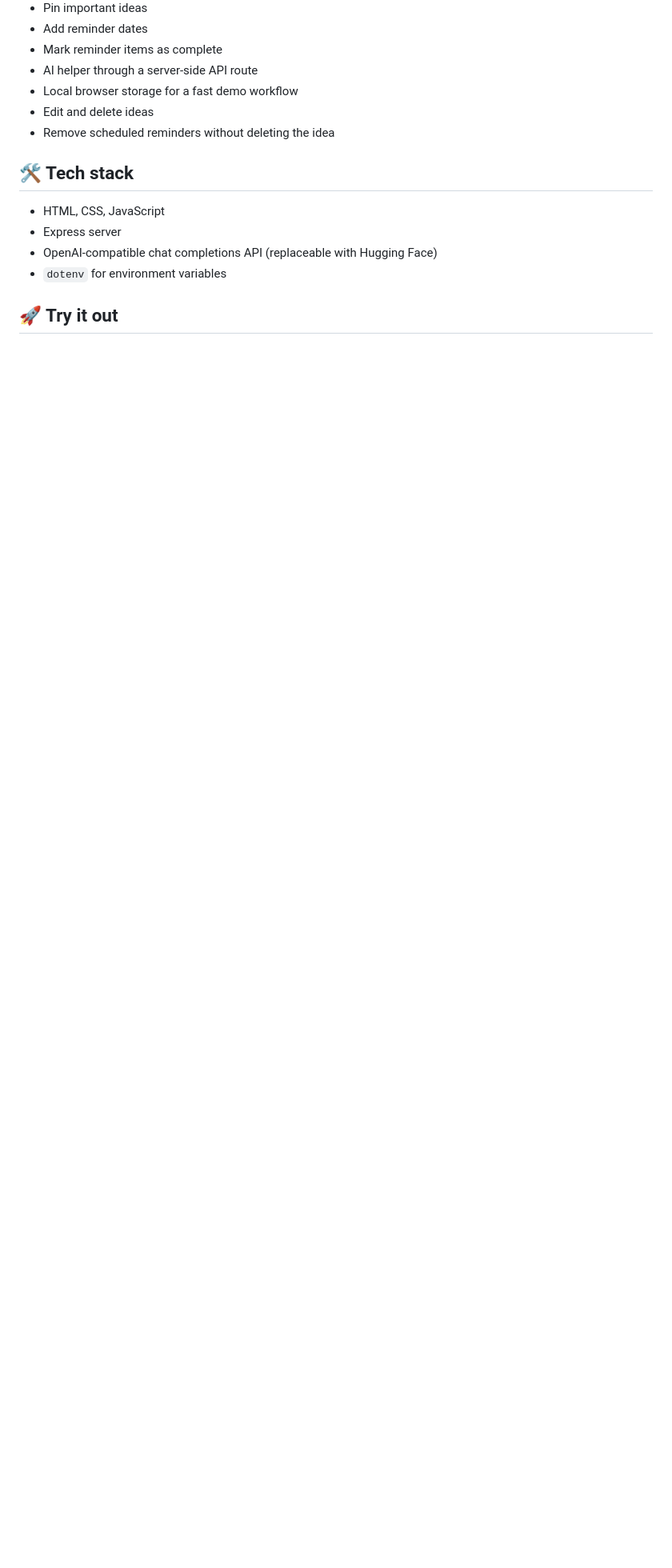
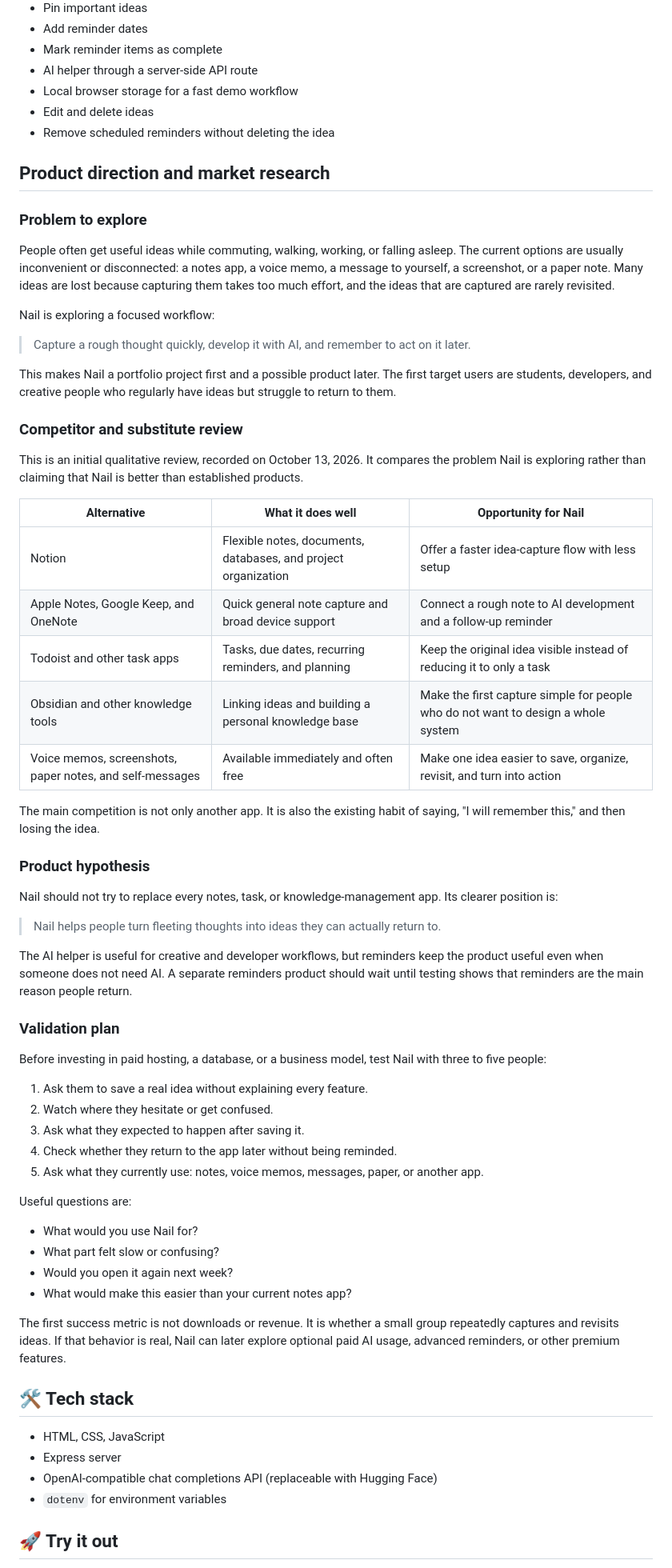
Before and after one commit to assembakr00/Nail, a Markdown page: README.md, the part around the change. Shown at 80% size. Drawn GitHub-style; blank space fills up the shorter version.

Commit message:
feat: expand product direction section with problem exploration, competitor review, and validation plan

```diff
--- a/README.md
+++ b/README.md
@@ -17,6 +17,59 @@ Catch the idea. Nail it down. Build on it later.
 -  Local browser storage for a fast demo workflow
 -  Edit and delete ideas
 -  Remove scheduled reminders without deleting the idea
+
+## Product direction and market research
+
+### Problem to explore
+
+People often get useful ideas while commuting, walking, working, or falling asleep. The current options are usually inconvenient or disconnected: a notes app, a voice memo, a message to yourself, a screenshot, or a paper note. Many ideas are lost because capturing them takes too much effort, and the ideas that are captured are rarely revisited.
+
+Nail is exploring a focused workflow:
+
+> Capture a rough thought quickly, develop it with AI, and remember to act on it later.
+
+This makes Nail a portfolio project first and a possible product later. The first target users are students, developers, and creative people who regularly have ideas but struggle to return to them.
+
+### Competitor and substitute review
+
+This is an initial qualitative review, recorded on October 13, 2026. It compares the problem Nail is exploring rather than claiming that Nail is better than established products.
+
+| Alternative | What it does well | Opportunity for Nail |
+| --- | --- | --- |
+| Notion | Flexible notes, documents, databases, and project organization | Offer a faster idea-capture flow with less setup |
+| Apple Notes, Google Keep, and OneNote | Quick general note capture and broad device support | Connect a rough note to AI development and a follow-up reminder |
+| Todoist and other task apps | Tasks, due dates, recurring reminders, and planning | Keep the original idea visible instead of reducing it to only a task |
+| Obsidian and other knowledge tools | Linking ideas and building a personal knowledge base | Make the first capture simple for people who do not want to design a whole system |
+| Voice memos, screenshots, paper notes, and self-messages | Available immediately and often free | Make one idea easier to save, organize, revisit, and turn into action |
+
+The main competition is not only another app. It is also the existing habit of saying, "I will remember this," and then losing the idea.
+
+### Product hypothesis
+
+Nail should not try to replace every notes, task, or knowledge-management app. Its clearer position is:
+
+> Nail helps people turn fleeting thoughts into ideas they can actually return to.
+
+The AI helper is useful for creative and developer workflows, but reminders keep the product useful even when someone does not need AI. A separate reminders product should wait until testing shows that reminders are the main reason people return.
+
+### Validation plan
+
+Before investing in paid hosting, a database, or a business model, test Nail with three to five people:
+
+1. Ask them to save a real idea without explaining every feature.
+2. Watch where they hesitate or get confused.
+3. Ask what they expected to happen after saving it.
+4. Check whether they return to the app later without being reminded.
+5. Ask what they currently use: notes, voice memos, messages, paper, or another app.
+
+Useful questions are:
+
+- What would you use Nail for?
+- What part felt slow or confusing?
+- Would you open it again next week?
+- What would make this easier than your current notes app?
+
+The first success metric is not downloads or revenue. It is whether a small group repeatedly captures and revisits ideas. If that behavior is real, Nail can later explore optional paid AI usage, advanced reminders, or other premium features.
 
 ## 🛠️ Tech stack
 
```
